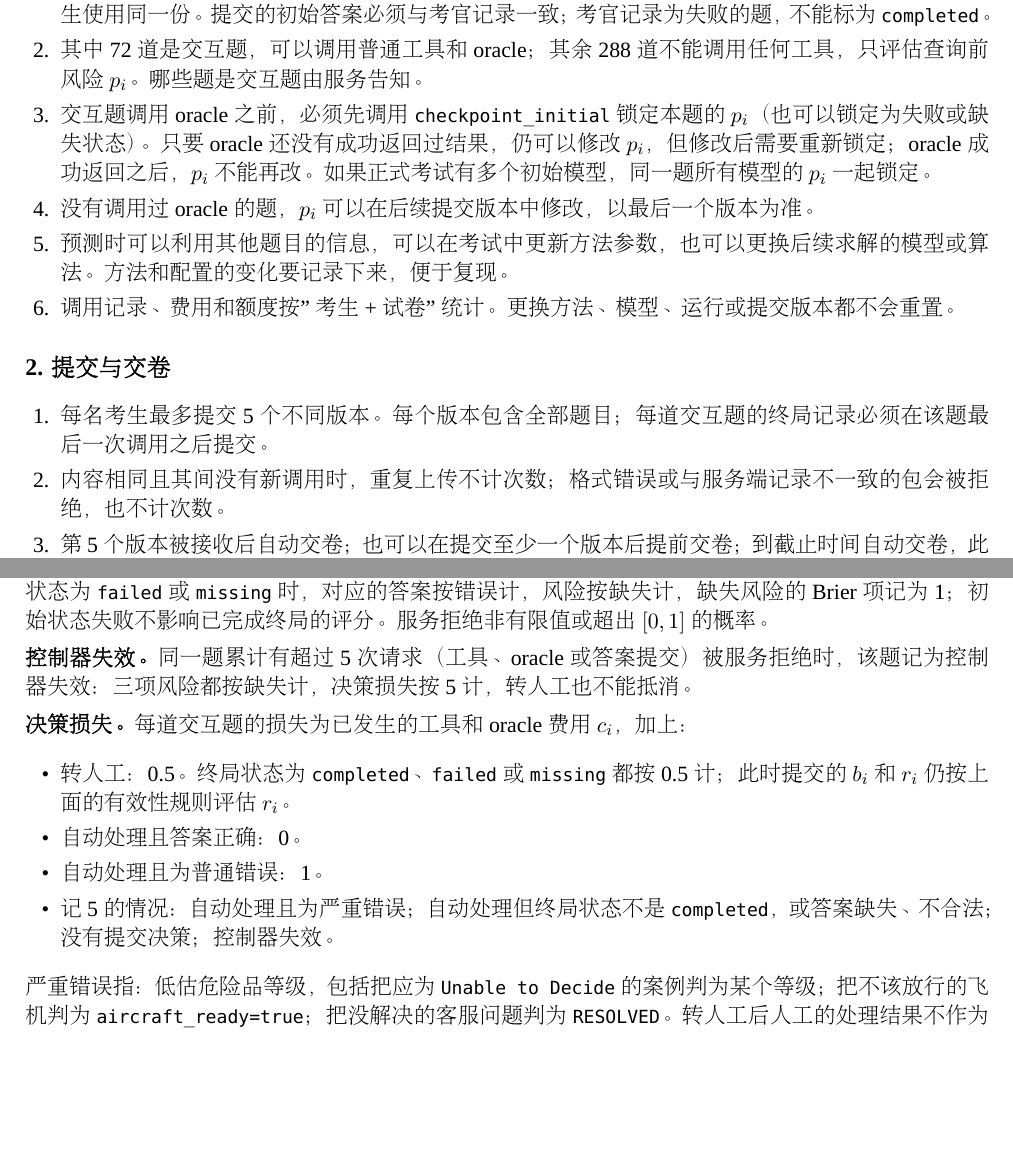
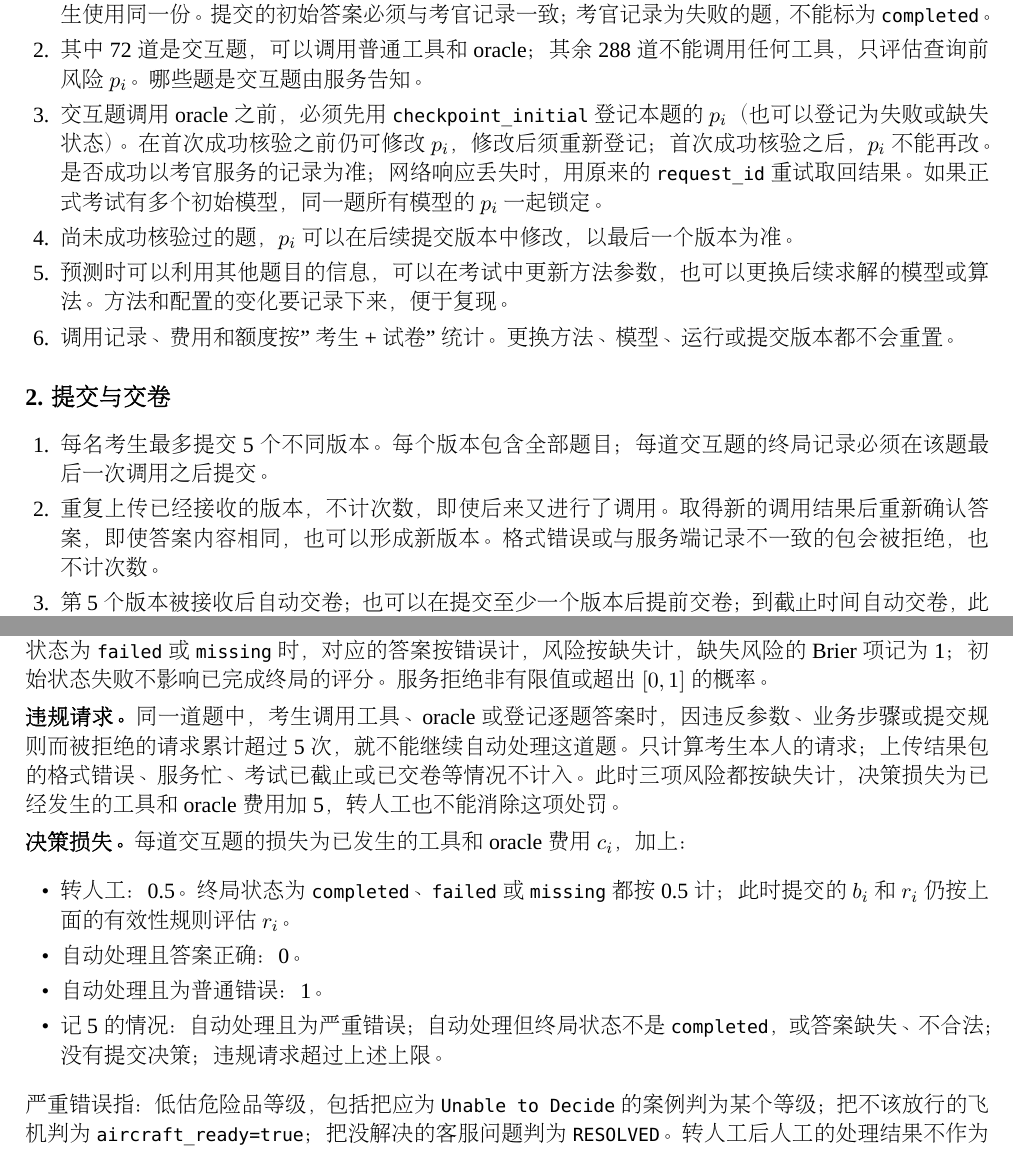
Before and after one commit to ZhangHanbo/sop_uq_sii, a LaTeX document (docs/rules.tex): two parts of pages 1 and 3 of 5, joined at a grey line, cut so that both start at the same text, the shorter picture padded with empty space. Compiled offline with XeLaTeX.

Commit message:
Clarify defense assessment and submission rules

```diff
--- a/docs/rules.tex
+++ b/docs/rules.tex
@@ -63,14 +63,16 @@ baseline 的具体规则。符号含义与题面相同。
   道不能调用任何工具，只评估查询前风险
   \(p_i\)。哪些题是交互题由服务告知。
 \item
-  交互题调用 oracle 之前，必须先调用 \texttt{checkpoint\_initial}
-  锁定本题的 \(p_i\)（也可以锁定为失败或缺失状态）。只要 oracle
-  还没有成功返回过结果，仍可以修改 \(p_i\)，但修改后需要重新锁定；oracle
-  成功返回之后，\(p_i\)
-  不能再改。如果正式考试有多个初始模型，同一题所有模型的 \(p_i\)
+  交互题调用 oracle 之前，必须先用 \texttt{checkpoint\_initial}
+  登记本题的
+  \(p_i\)（也可以登记为失败或缺失状态）。在首次成功核验之前仍可修改
+  \(p_i\)，修改后须重新登记；首次成功核验之后，\(p_i\)
+  不能再改。是否成功以考官服务的记录为准；网络响应丢失时，用原来的
+  \texttt{request\_id}
+  重试取回结果。如果正式考试有多个初始模型，同一题所有模型的 \(p_i\)
   一起锁定。
 \item
-  没有调用过 oracle 的题，\(p_i\)
+  尚未成功核验过的题，\(p_i\)
   可以在后续提交版本中修改，以最后一个版本为准。
 \item
   预测时可以利用其他题目的信息，可以在考试中更新方法参数，也可以更换后续求解的模型或算法。方法和配置的变化要记录下来，便于复现。
@@ -88,12 +90,12 @@ baseline 的具体规则。符号含义与题面相同。
   每名考生最多提交 5
   个不同版本。每个版本包含全部题目；每道交互题的终局记录必须在该题最后一次调用之后提交。
 \item
-  内容相同且其间没有新调用时，重复上传不计次数；格式错误或与服务端记录不一致的包会被拒绝，也不计次数。
+  重复上传已经接收的版本，不计次数，即使后来又进行了调用。取得新的调用结果后重新确认答案，即使答案内容相同，也可以形成新版本。格式错误或与服务端记录不一致的包会被拒绝，也不计次数。
 \item
   第 5
   个版本被接收后自动交卷；也可以在提交至少一个版本后提前交卷；到截止时间自动交卷，此前没有提交过版本的记为未提交。
 \item
-  计分时，调用过 oracle 的题使用锁定的 \(p_i\)；其余题的
+  计分时，已经成功核验过的题使用锁定的 \(p_i\)；其余题的
   \(p_i\)，以及所有交互题的 \(b_i\)、\(q_i\)、\(r_i\)
   和决策，使用最后一个版本。费用按交卷时的累计值计算，包括最后一个版本之后发生的调用。
 \item
@@ -275,9 +277,10 @@ oracle 中分别叫 \texttt{sds}、\texttt{handling}、\texttt{transportation}
 1；初始状态失败不影响已完成终局的评分。服务拒绝非有限值或超出 \([0,1]\)
 的概率。
 
-\textbf{控制器失效。} 同一题累计有超过 5 次请求（工具、oracle
-或答案提交）被服务拒绝时，该题记为控制器失效：三项风险都按缺失计，决策损失按
-5 计，转人工也不能抵消。
+\textbf{违规请求。} 同一道题中，考生调用工具、oracle
+或登记逐题答案时，因违反参数、业务步骤或提交规则而被拒绝的请求累计超过 5
+次，就不能继续自动处理这道题。只计算考生本人的请求；上传结果包的格式错误、服务忙、考试已截止或已交卷等情况不计入。此时三项风险都按缺失计，决策损失为已经发生的工具和
+oracle 费用加 5，转人工也不能消除这项处罚。
 
 \textbf{决策损失。} 每道交互题的损失为已发生的工具和 oracle 费用
 \(c_i\)，加上：
@@ -294,7 +297,7 @@ oracle 中分别叫 \texttt{sds}、\texttt{handling}、\texttt{transportation}
   自动处理且为普通错误：1。
 \item
   记 5 的情况：自动处理且为严重错误；自动处理但终局状态不是
-  \texttt{completed}，或答案缺失、不合法；没有提交决策；控制器失效。
+  \texttt{completed}，或答案缺失、不合法；没有提交决策；违规请求超过上述上限。
 \end{itemize}
 
 严重错误指：低估危险品等级，包括把应为 \texttt{Unable\ to\ Decide}
```
Also changed, not shown: docs/problem_statement.md (+8 -2 lines), docs/problem_statement.tex (+10 -3 lines), docs/rules.md (+6 -6 lines), docs/problem_statement.pdf, docs/rules.pdf.
